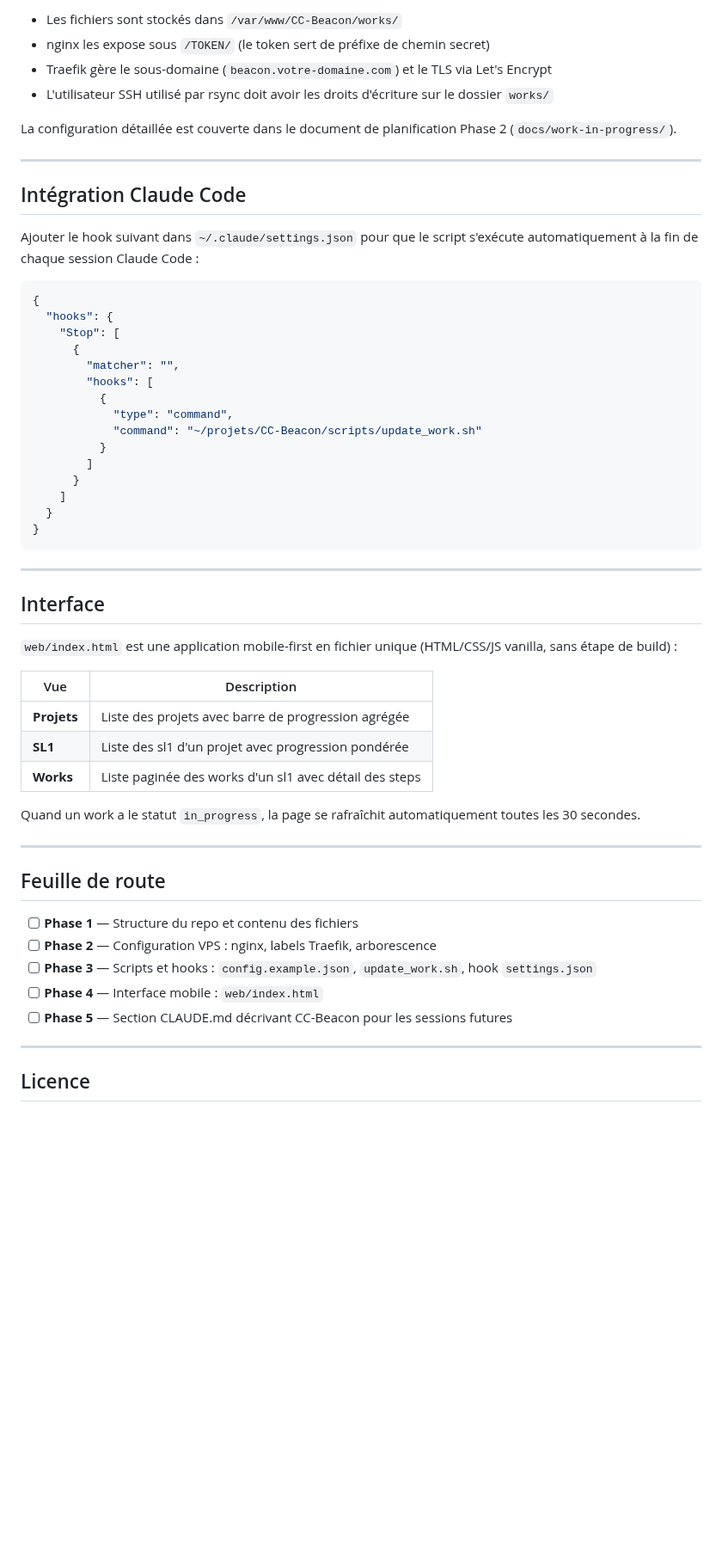
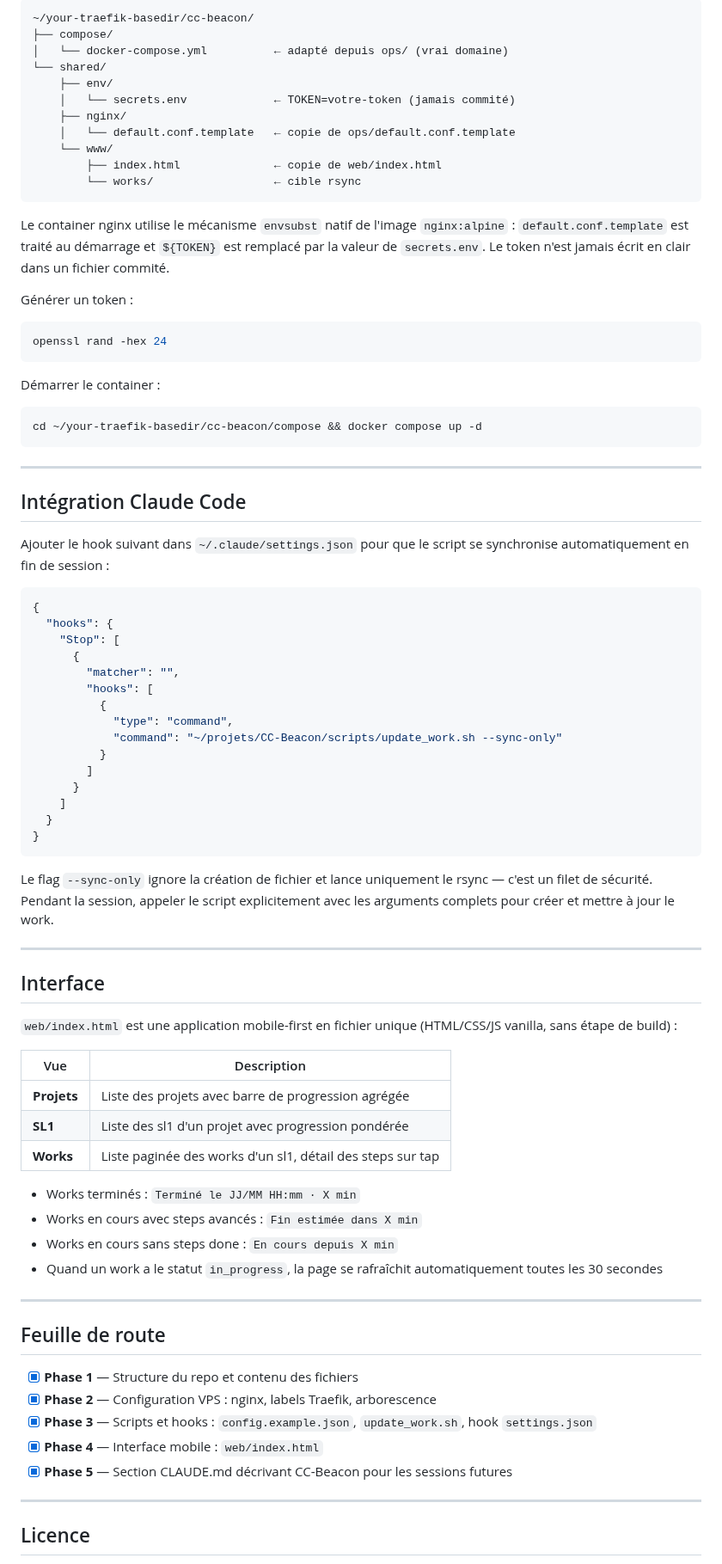
Before and after one commit to MarvinLeRouge/CC-Beacon, a Markdown page: README.fr.md, the part around one of its changes. Shown at 86% size. Drawn GitHub-style; blank space fills up the shorter version.

````diff
--- a/README.fr.md
+++ b/README.fr.md
@@ -129,16 +149,35 @@ Le VPS sert les fichiers statiques via un container nginx derrière Traefik :
 
-- Les fichiers sont stockés dans `/var/www/CC-Beacon/works/`
-- nginx les expose sous `/TOKEN/` (le token sert de préfixe de chemin secret)
-- Traefik gère le sous-domaine (`beacon.votre-domaine.com`) et le TLS via Let's Encrypt
-- L'utilisateur SSH utilisé par rsync doit avoir les droits d'écriture sur le dossier `works/`
+```
+~/your-traefik-basedir/cc-beacon/
+├── compose/
+│   └── docker-compose.yml          ← adapté depuis ops/ (vrai domaine)
+└── shared/
+    ├── env/
+    │   └── secrets.env             ← TOKEN=votre-token (jamais commité)
+    ├── nginx/
+    │   └── default.conf.template   ← copie de ops/default.conf.template
+    └── www/
+        ├── index.html              ← copie de web/index.html
+        └── works/                  ← cible rsync
+```
 
-La configuration détaillée est couverte dans le document de planification Phase 2 (`docs/work-in-progress/`).
+Le container nginx utilise le mécanisme `envsubst` natif de l'image `nginx:alpine` : `default.conf.template` est traité au démarrage et `${TOKEN}` est remplacé par la valeur de `secrets.env`. Le token n'est jamais écrit en clair dans un fichier commité.
+
+Générer un token :
+```bash
+openssl rand -hex 24
+```
+
+Démarrer le container :
+```bash
+cd ~/your-traefik-basedir/cc-beacon/compose && docker compose up -d
+```
 
 ---
 
 ## Intégration Claude Code
 
-Ajouter le hook suivant dans `~/.claude/settings.json` pour que le script s'exécute automatiquement à la fin de chaque session Claude Code :
+Ajouter le hook suivant dans `~/.claude/settings.json` pour que le script se synchronise automatiquement en fin de session :
 
 ```json
 {
@@ -149,7 +188,7 @@ Ajouter le hook suivant dans `~/.claude/settings.json` pour que le script s'exé
         "hooks": [
           {
             "type": "command",
-            "command": "~/projets/CC-Beacon/scripts/update_work.sh"
+            "command": "~/projets/CC-Beacon/scripts/update_work.sh --sync-only"
           }
         ]
       }
@@ -157,6 +196,8 @@ Ajouter le hook suivant dans `~/.claude/settings.json` pour que le script s'exé
   }
 }
 ```
+
+Le flag `--sync-only` ignore la création de fichier et lance uniquement le rsync — c'est un filet de sécurité. Pendant la session, appeler le script explicitement avec les arguments complets pour créer et mettre à jour le work.
 
 ---
 
@@ -168,19 +209,22 @@ Ajouter le hook suivant dans `~/.claude/settings.json` pour que le script s'exé
 |-----|-------------|
 | **Projets** | Liste des projets avec barre de progression agrégée |
 | **SL1** | Liste des sl1 d'un projet avec progression pondérée |
-| **Works** | Liste paginée des works d'un sl1 avec détail des steps |
+| **Works** | Liste paginée des works d'un sl1, détail des steps sur tap |
 
-Quand un work a le statut `in_progress`, la page se rafraîchit automatiquement toutes les 30 secondes.
+- Works terminés : `Terminé le JJ/MM HH:mm · X min`
+- Works en cours avec steps avancés : `Fin estimée dans X min`
+- Works en cours sans steps done : `En cours depuis X min`
+- Quand un work a le statut `in_progress`, la page se rafraîchit automatiquement toutes les 30 secondes
 
 ---
 
 ## Feuille de route
 
-- [ ] **Phase 1** — Structure du repo et contenu des fichiers
-- [ ] **Phase 2** — Configuration VPS : nginx, labels Traefik, arborescence
-- [ ] **Phase 3** — Scripts et hooks : `config.example.json`, `update_work.sh`, hook `settings.json`
-- [ ] **Phase 4** — Interface mobile : `web/index.html`
-- [ ] **Phase 5** — Section CLAUDE.md décrivant CC-Beacon pour les sessions futures
+- [x] **Phase 1** — Structure du repo et contenu des fichiers
+- [x] **Phase 2** — Configuration VPS : nginx, labels Traefik, arborescence
+- [x] **Phase 3** — Scripts et hooks : `config.example.json`, `update_work.sh`, hook `settings.json`
+- [x] **Phase 4** — Interface mobile : `web/index.html`
+- [x] **Phase 5** — Section CLAUDE.md décrivant CC-Beacon pour les sessions futures
 
 ---
 
````
Also changed, not shown: other parts of README.fr.md (+33 -13 lines), README.md (+67 -23 lines).
